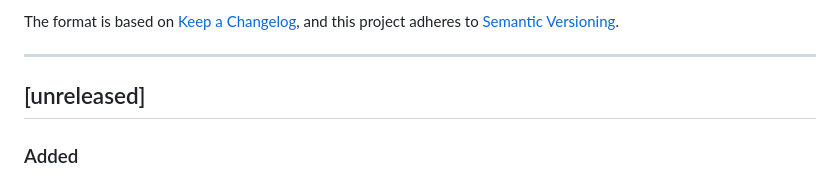
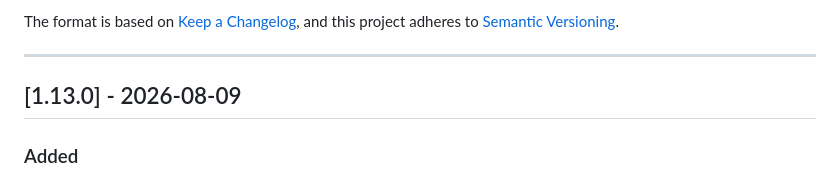
Before and after one commit to DroicheadNua/MirrorShard_2, a Markdown page: Changelog.md, the part around one of its changes. GitHub-like rendering.

```diff
--- a/Changelog.md
+++ b/Changelog.md
@@ -7,7 +7,7 @@ and this project adheres to [Semantic Versioning](https://semver.org/spec/v2.0.0
 
 ---
 
-## [unreleased]
+## [1.13.0] - 2026-08-09
 
 ### Added
 - You can now change the font size in the AI chat window (configure this in the AI tab of the Settings screen)
```
Also changed, not shown: other parts of Changelog.md (+1 -1 lines), Changelog-ja.md (+1 -1 lines).
